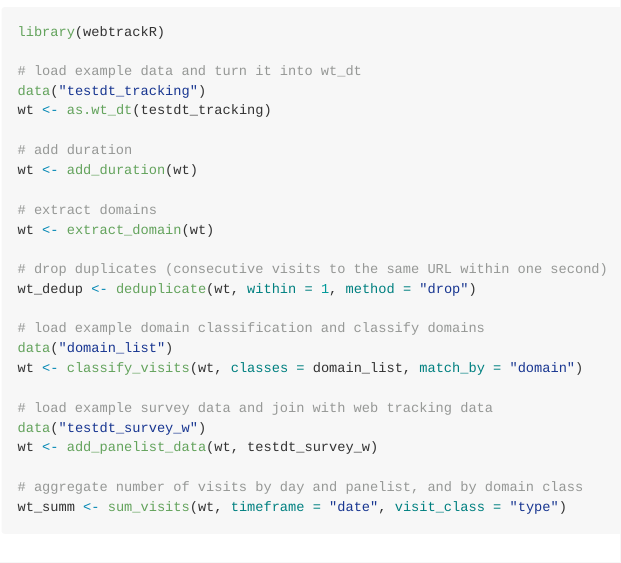
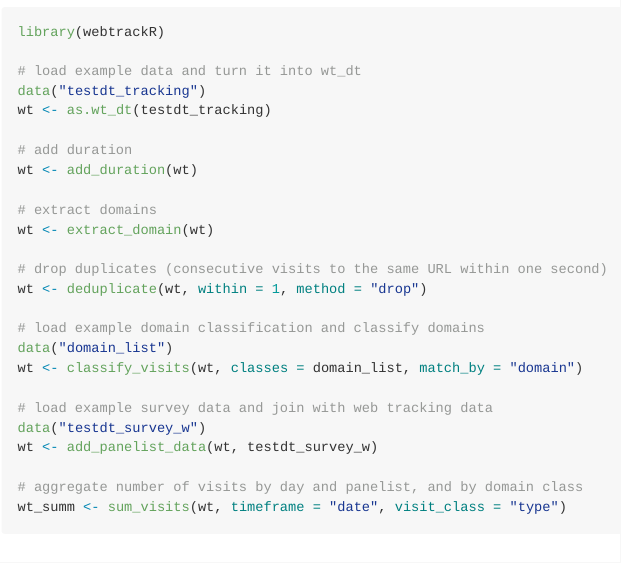
Before and after one commit to gesistsa/webtrackR, an R Markdown document (README.Rmd): the page in a window 1100 px wide, from 2030 px down. The pictures show the output file README.md that the author committed with the source, drawn offline in the style of GitHub; badge pictures from the web are left out.

Commit message:
fixed dedup variable

```diff
--- a/README.Rmd
+++ b/README.Rmd
@@ -91,7 +91,7 @@ wt <- add_duration(wt)
 wt <- extract_domain(wt)
 
 # drop duplicates (consecutive visits to the same URL within one second)
-wt_dedup <- deduplicate(wt, within = 1, method = "drop")
+wt <- deduplicate(wt, within = 1, method = "drop")
 
 # load example domain classification and classify domains
 data("domain_list")
```
Also changed, not shown: README.md.
